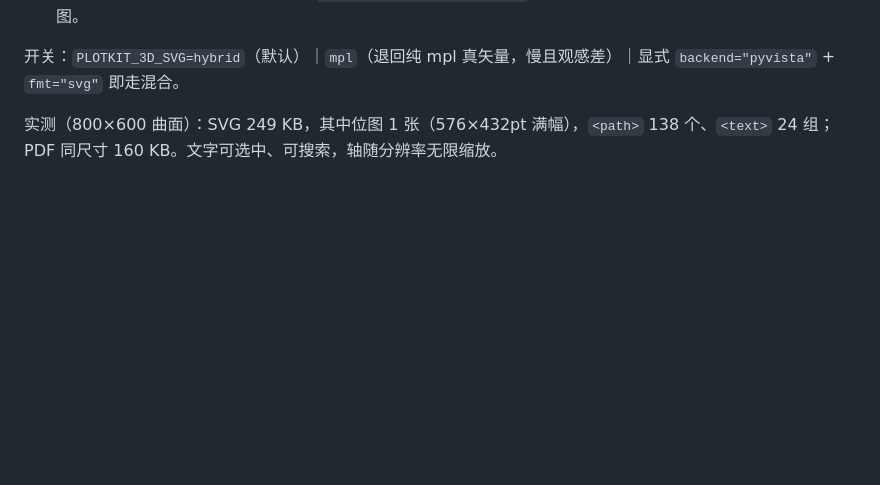
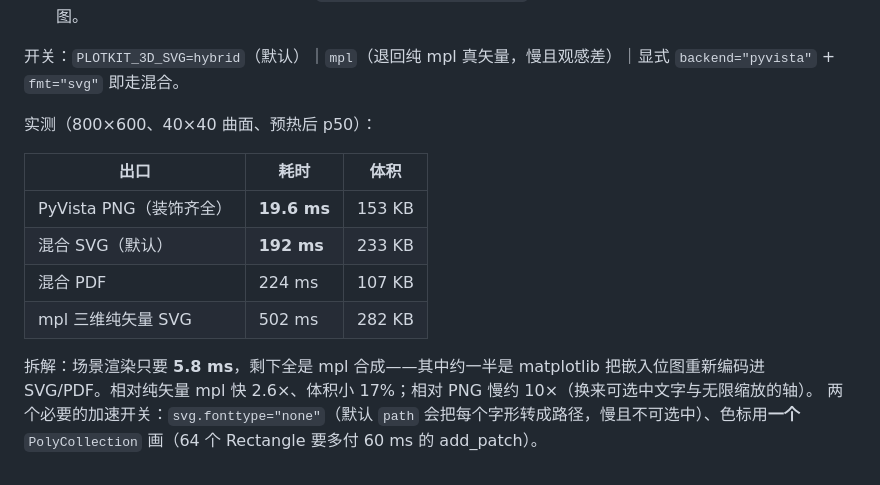
Before and after one commit to qgfn106-blip/PlotKit, a Markdown page: docs/THREE_D_BACKENDS.md, the part around the change. Drawn GitHub-style; blank space fills up the shorter version.

Commit message:
perf(plotkit): 混合出图 SVG 文本保真 + 色标改 PolyCollection（205→192ms）

```diff
--- a/docs/THREE_D_BACKENDS.md
+++ b/docs/THREE_D_BACKENDS.md
@@ -267,4 +267,14 @@ result = sel.render(fig.store, width=800, height=500)   # -> RenderResult
 
 开关：`PLOTKIT_3D_SVG=hybrid`（默认）｜`mpl`（退回纯 mpl 真矢量，慢且观感差）｜显式 `backend="pyvista"` + `fmt="svg"` 即走混合。
 
-实测（800×600 曲面）：SVG 249 KB，其中位图 1 张（576×432pt 满幅），`<path>` 138 个、`<text>` 24 组；PDF 同尺寸 160 KB。文字可选中、可搜索，轴随分辨率无限缩放。
+实测（800×600、40×40 曲面、预热后 p50）：
+
+| 出口 | 耗时 | 体积 |
+| --- | --- | --- |
+| PyVista PNG（装饰齐全） | **19.6 ms** | 153 KB |
+| 混合 SVG（默认） | **192 ms** | 233 KB |
+| 混合 PDF | 224 ms | 107 KB |
+| mpl 三维纯矢量 SVG | 502 ms | 282 KB |
+
+拆解：场景渲染只要 **5.8 ms**，剩下全是 mpl 合成——其中约一半是 matplotlib 把嵌入位图重新编码进 SVG/PDF。相对纯矢量 mpl 快 2.6×、体积小 17%；相对 PNG 慢约 10×（换来可选中文字与无限缩放的轴）。
+两个必要的加速开关：`svg.fonttype="none"`（默认 `path` 会把每个字形转成路径，慢且不可选中）、色标用**一个** `PolyCollection` 画（64 个 Rectangle 要多付 60 ms 的 add_patch）。
```
Also changed, not shown: docs/hybrid_3d_preview.png, 2 other files.
